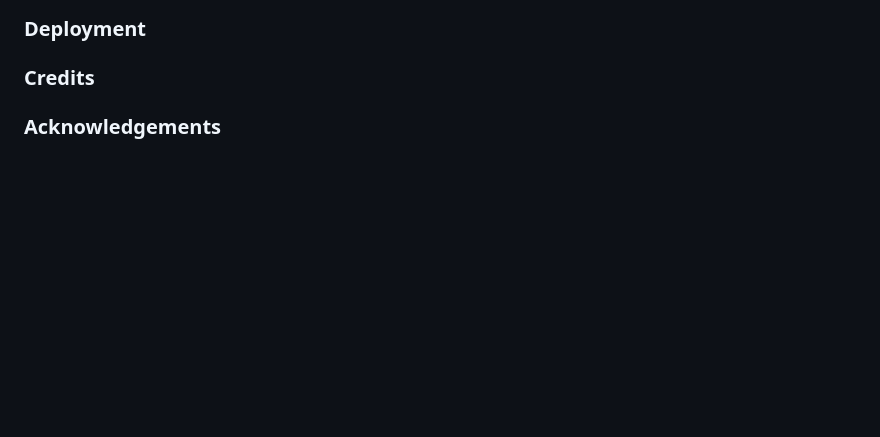
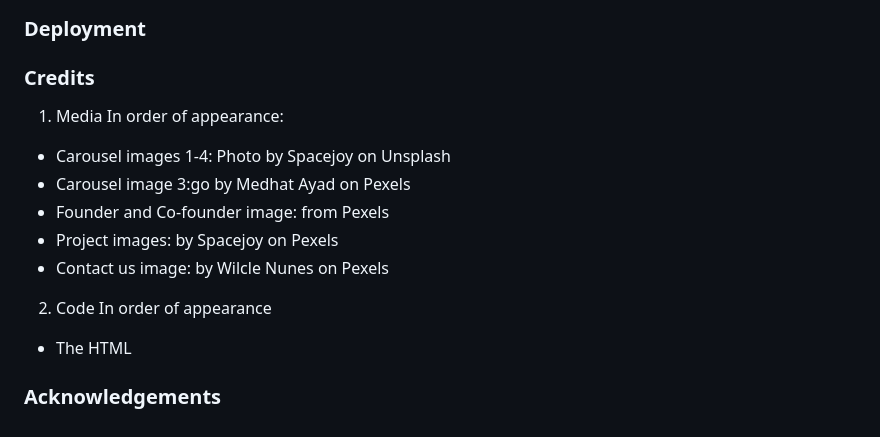
Before and after one commit to KmariK/luxury-loom-interiors, a Markdown page: README.md, the part around the change. Drawn GitHub-style; blank space fills up the shorter version.

Commit message:
Add media credits to readme.md file

```diff
--- a/README.md
+++ b/README.md
@@ -160,6 +160,17 @@ iv) Contact us page
 ### Deployment
 
 ### Credits
+1. Media
+In order of appearance:
+- Carousel images 1-4: Photo by Spacejoy on Unsplash
+- Carousel image 3:go by Medhat Ayad on Pexels
+- Founder and Co-founder image: from Pexels
+- Project images: by Spacejoy on Pexels
+- Contact us image: by Wilcle Nunes on Pexels
+
+2. Code
+In order of appearance
+- The HTML
 
 ### Acknowledgements
 
```
